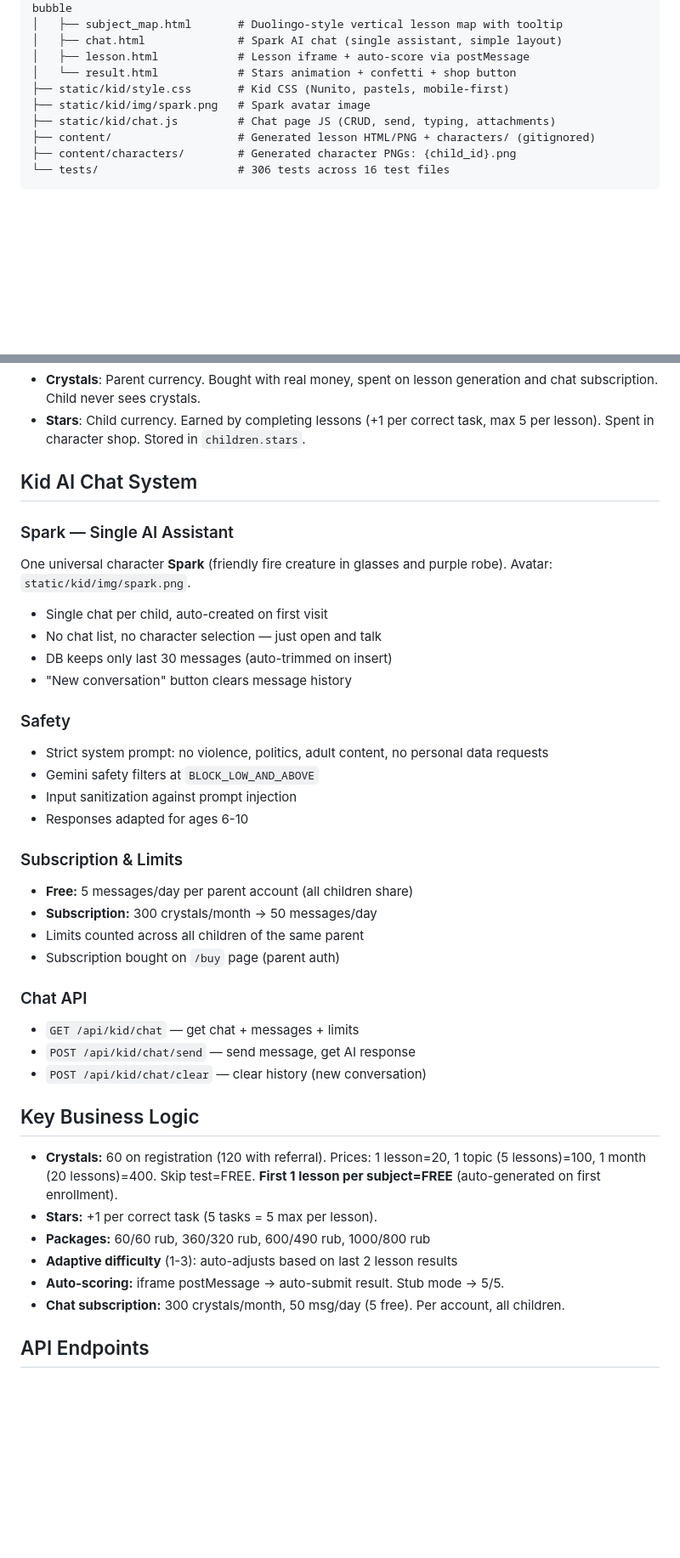
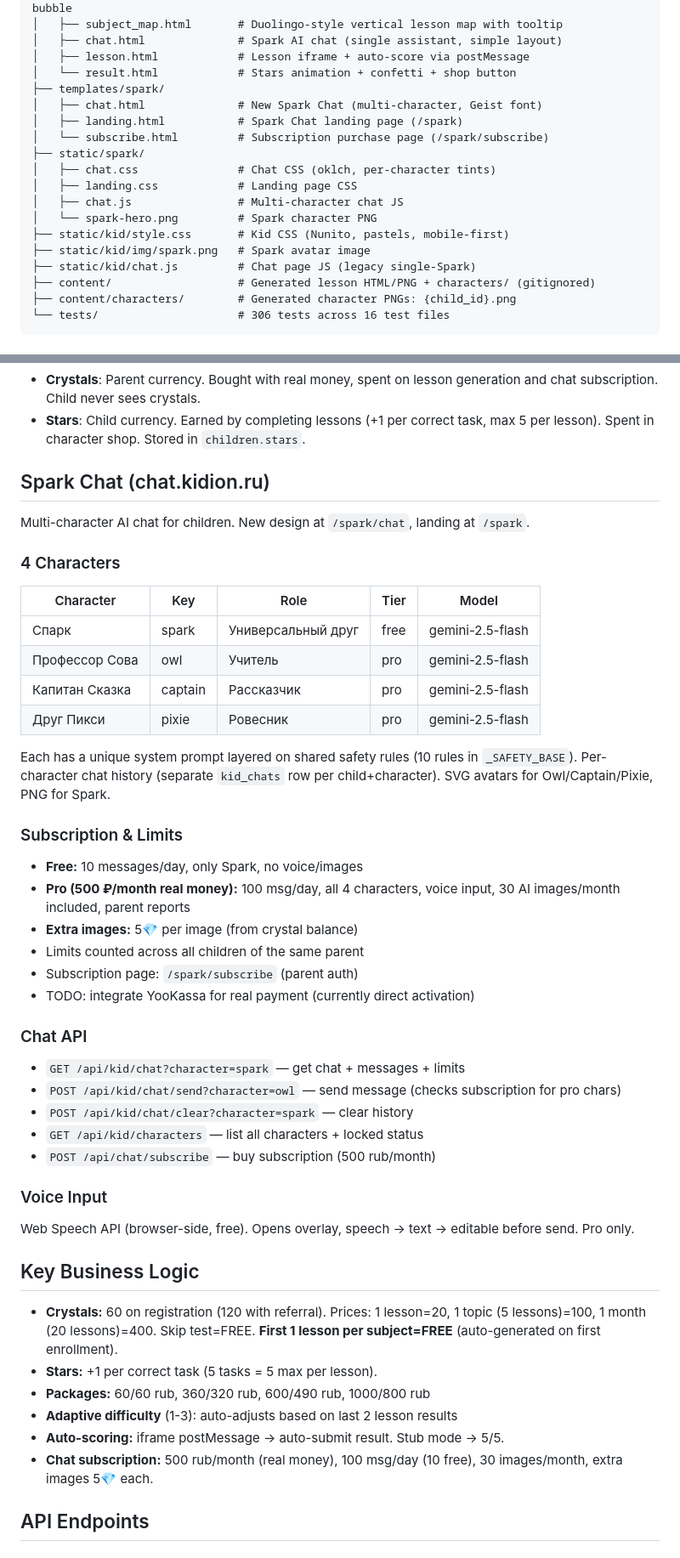
Before and after one commit to kotyadji-coder/kidion, a Markdown page: CLAUDE.md, 2 parts joined by grey strips. Shown at 85% size. Drawn GitHub-style; blank space fills up the shorter version.

Commit message:
Update CLAUDE.md with Spark Chat documentation
Add Spark Chat section: 4 characters, subscription model (500 rub/month,
30 images, 5 crystals/extra image), new pages, updated API endpoints.
Update file structure, DB schema, TODO list.

Co-Authored-By: Claude Opus 4.6 (1M context) <noreply@anthropic.com>

```diff
--- a/CLAUDE.md
+++ b/CLAUDE.md
@@ -66,9 +66,18 @@ kidion/
 │   ├── chat.html              # Spark AI chat (single assistant, simple layout)
 │   ├── lesson.html            # Lesson iframe + auto-score via postMessage
 │   └── result.html            # Stars animation + confetti + shop button
+├── templates/spark/
+│   ├── chat.html              # New Spark Chat (multi-character, Geist font)
+│   ├── landing.html           # Spark Chat landing page (/spark)
+│   └── subscribe.html         # Subscription purchase page (/spark/subscribe)
+├── static/spark/
+│   ├── chat.css               # Chat CSS (oklch, per-character tints)
+│   ├── landing.css            # Landing page CSS
+│   ├── chat.js                # Multi-character chat JS
+│   └── spark-hero.png         # Spark character PNG
 ├── static/kid/style.css       # Kid CSS (Nunito, pastels, mobile-first)
 ├── static/kid/img/spark.png   # Spark avatar image
-├── static/kid/chat.js         # Chat page JS (CRUD, send, typing, attachments)
+├── static/kid/chat.js         # Chat page JS (legacy single-Spark)
 ├── content/                   # Generated lesson HTML/PNG + characters/ (gitignored)
 ├── content/characters/        # Generated character PNGs: {child_id}.png
 └── tests/                     # 306 tests across 16 test files
@@ -138,31 +148,37 @@ All generation functions return predefined defaults when neither `GEMINI_API_KEY
 - **Crystals**: Parent currency. Bought with real money, spent on lesson generation and chat subscription. Child never sees crystals.
 - **Stars**: Child currency. Earned by completing lessons (+1 per correct task, max 5 per lesson). Spent in character shop. Stored in `children.stars`.
 
-## Kid AI Chat System
+## Spark Chat (chat.kidion.ru)
 
-### Spark — Single AI Assistant
-One universal character **Spark** (friendly fire creature in glasses and purple robe). Avatar: `static/kid/img/spark.png`.
-- Single chat per child, auto-created on first visit
-- No chat list, no character selection — just open and talk
-- DB keeps only last 30 messages (auto-trimmed on insert)
-- "New conversation" button clears message history
+Multi-character AI chat for children. New design at `/spark/chat`, landing at `/spark`.
 
-### Safety
-- Strict system prompt: no violence, politics, adult content, no personal data requests
-- Gemini safety filters at `BLOCK_LOW_AND_ABOVE`
-- Input sanitization against prompt injection
-- Responses adapted for ages 6-10
+### 4 Characters
+| Character | Key | Role | Tier | Model |
+|-----------|-----|------|------|-------|
+| Спарк | spark | Универсальный друг | free | gemini-2.5-flash |
+| Профессор Сова | owl | Учитель | pro | gemini-2.5-flash |
+| Капитан Сказка | captain | Рассказчик | pro | gemini-2.5-flash |
+| Друг Пикси | pixie | Ровесник | pro | gemini-2.5-flash |
+
+Each has a unique system prompt layered on shared safety rules (10 rules in `_SAFETY_BASE`). Per-character chat history (separate `kid_chats` row per child+character). SVG avatars for Owl/Captain/Pixie, PNG for Spark.
 
 ### Subscription & Limits
-- **Free:** 5 messages/day per parent account (all children share)
-- **Subscription:** 300 crystals/month → 50 messages/day
+- **Free:** 10 messages/day, only Spark, no voice/images
+- **Pro (500 ₽/month real money):** 100 msg/day, all 4 characters, voice input, 30 AI images/month included, parent reports
+- **Extra images:** 5💎 per image (from crystal balance)
 - Limits counted across all children of the same parent
-- Subscription bought on `/buy` page (parent auth)
+- Subscription page: `/spark/subscribe` (parent auth)
+- TODO: integrate YooKassa for real payment (currently direct activation)
 
 ### Chat API
-- `GET /api/kid/chat` — get chat + messages + limits
-- `POST /api/kid/chat/send` — send message, get AI response
-- `POST /api/kid/chat/clear` — clear history (new conversation)
+- `GET /api/kid/chat?character=spark` — get chat + messages + limits
+- `POST /api/kid/chat/send?character=owl` — send message (checks subscription for pro chars)
+- `POST /api/kid/chat/clear?character=spark` — clear history
+- `GET /api/kid/characters` — list all characters + locked status
+- `POST /api/chat/subscribe` — buy subscription (500 rub/month)
+
+### Voice Input
+Web Speech API (browser-side, free). Opens overlay, speech → text → editable before send. Pro only.
 
 ## Key Business Logic
 
@@ -171,7 +187,7 @@ One universal character **Spark** (friendly fire creature in glasses and purple
 - **Packages:** 60/60 rub, 360/320 rub, 600/490 rub, 1000/800 rub
 - **Adaptive difficulty** (1-3): auto-adjusts based on last 2 lesson results
 - **Auto-scoring:** iframe postMessage → auto-submit result. Stub mode → 5/5.
-- **Chat subscription:** 300 crystals/month, 50 msg/day (5 free). Per account, all children.
+- **Chat subscription:** 500 rub/month (real money), 100 msg/day (10 free), 30 images/month, extra images 5💎 each.
 
 ## API Endpoints
 
```
Also changed, not shown: other parts of CLAUDE.md (+17 -7 lines).
